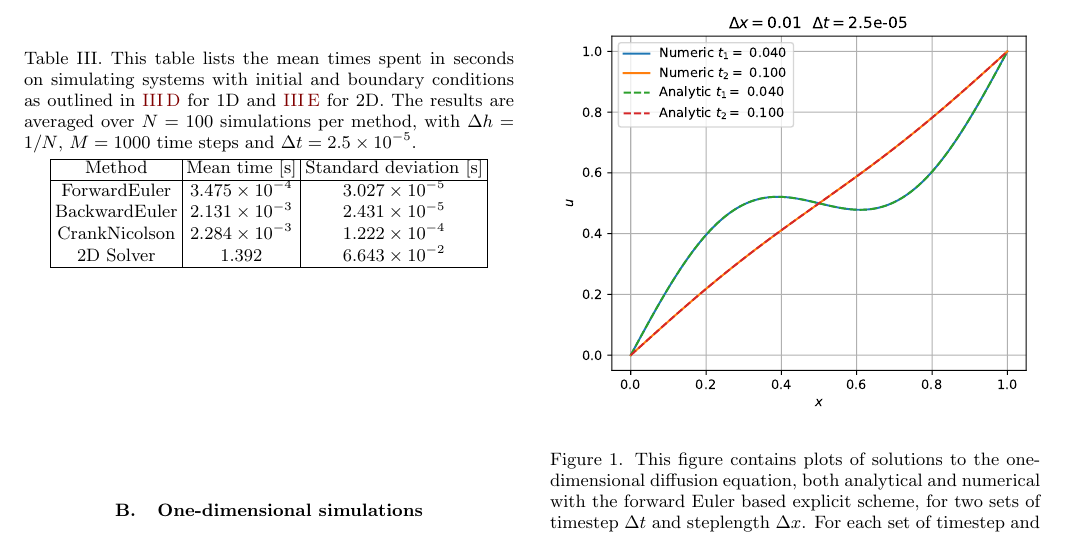
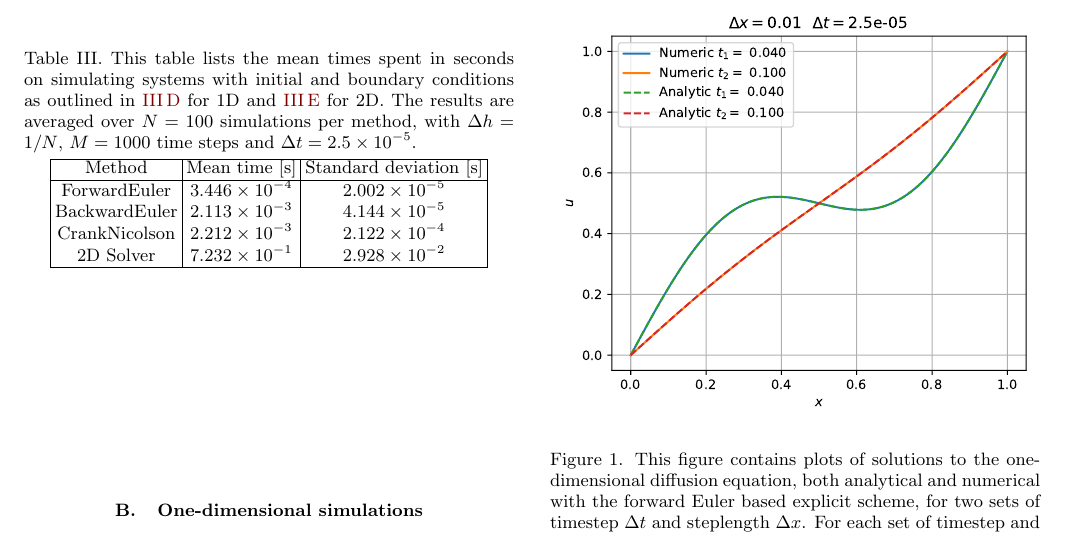
Before and after one commit to eivinsto/FYS3150_Project_5, a LaTeX paper (doc/FYS3150_Project_5.tex): part of page 18 of 29, cut so that both start at the same text. Compiled offline with pdfLaTeX.

Commit message:
Added new benchmark results to report

```diff
--- a/doc/FYS3150_Project_5.tex
+++ b/doc/FYS3150_Project_5.tex
@@ -1408,10 +1408,10 @@ We performed a benchmark of the three methods of the 1D solver, as well as the 2
 \begin{tabular}{|c|c|c|}
 \hline
 Method & Mean time [s] & Standard deviation [s]\\\hline
-ForwardEuler & \(\num{3.475e-04}\) & \(\num{3.027e-05}\) \\
-BackwardEuler & \(\num{2.131e-03}\) & \(\num{2.431e-05}\) \\
-CrankNicolson & \(\num{2.284e-03}\) & \(\num{1.222e-04}\) \\
-2D Solver & \(\num{1.392e+00}\) & \(\num{6.643e-02}\) \\\hline
+ForwardEuler & \(\num{3.446e-04}\) & \(\num{2.002e-05}\) \\
+BackwardEuler & \(\num{2.113e-03}\) & \(\num{4.144e-05}\) \\
+CrankNicolson & \(\num{2.212e-03}\) & \(\num{2.122e-04}\) \\
+2D Solver & \(\num{7.232e-01}\) & \(\num{2.928e-02}\) \\\hline
 \end{tabular}
 \end{table}
 
```
